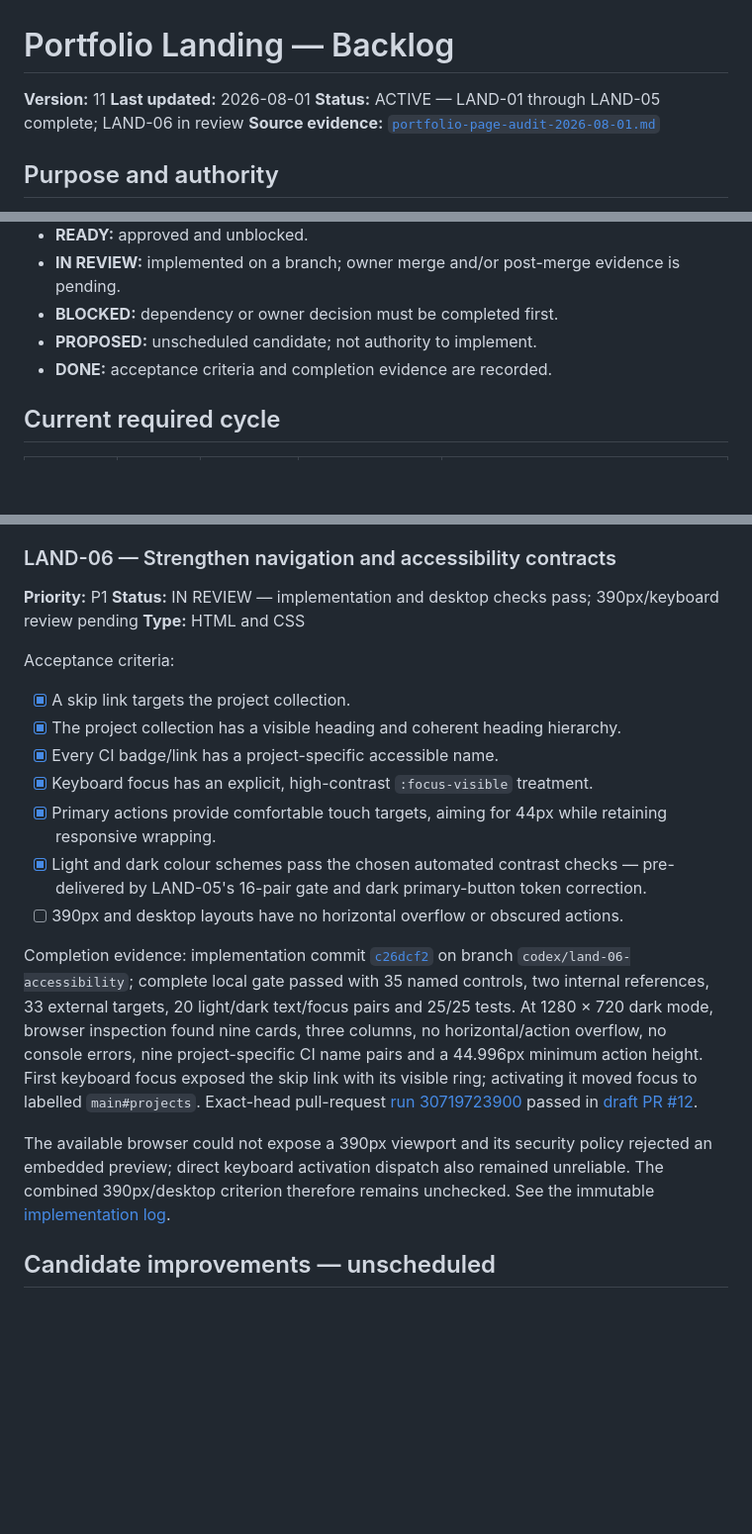
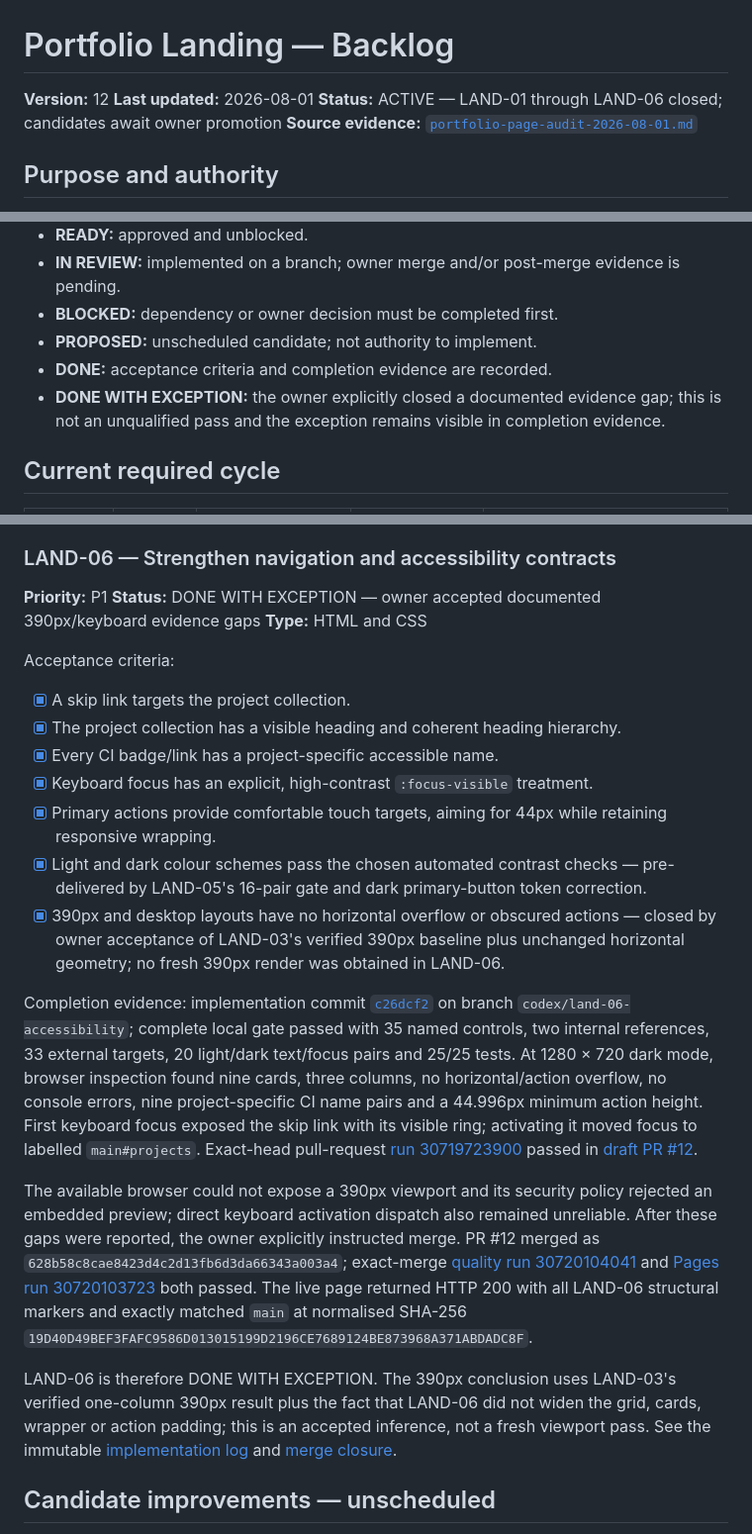
Before and after one commit to GBrooks1970/portfolio, a Markdown page: docs/backlog.md, 3 parts joined by grey strips. Shown at 99% size. Drawn GitHub-style; blank space fills up the shorter version.

Commit message:
Close LAND-06 with accepted exceptions

```diff
--- a/docs/backlog.md
+++ b/docs/backlog.md
@@ -1,8 +1,8 @@
 # Portfolio Landing — Backlog
 
-**Version:** 11
+**Version:** 12
 **Last updated:** 2026-08-01
-**Status:** ACTIVE — LAND-01 through LAND-05 complete; LAND-06 in review
+**Status:** ACTIVE — LAND-01 through LAND-06 closed; candidates await owner promotion
 **Source evidence:** [`portfolio-page-audit-2026-08-01.md`](portfolio-page-audit-2026-08-01.md)
 
 ## Purpose and authority
@@ -45,6 +45,8 @@ Do not promote a candidate improvement into required work without recording the
 - **BLOCKED:** dependency or owner decision must be completed first.
 - **PROPOSED:** unscheduled candidate; not authority to implement.
 - **DONE:** acceptance criteria and completion evidence are recorded.
+- **DONE WITH EXCEPTION:** the owner explicitly closed a documented evidence gap; this is not an
+  unqualified pass and the exception remains visible in completion evidence.
 
 ## Current required cycle
 
@@ -284,7 +286,7 @@ repository-owned workflow; the GitHub-managed Pages warning remains an external
 ### LAND-06 — Strengthen navigation and accessibility contracts
 
 **Priority:** P1
-**Status:** IN REVIEW — implementation and desktop checks pass; 390px/keyboard review pending
+**Status:** DONE WITH EXCEPTION — owner accepted documented 390px/keyboard evidence gaps
 **Type:** HTML and CSS
 
 Acceptance criteria:
@@ -297,7 +299,9 @@ Acceptance criteria:
       wrapping.
 - [x] Light and dark colour schemes pass the chosen automated contrast checks — pre-delivered by
       LAND-05's 16-pair gate and dark primary-button token correction.
-- [ ] 390px and desktop layouts have no horizontal overflow or obscured actions.
+- [x] 390px and desktop layouts have no horizontal overflow or obscured actions — closed by owner
+      acceptance of LAND-03's verified 390px baseline plus unchanged horizontal geometry; no fresh
+      390px render was obtained in LAND-06.
 
 Completion evidence: implementation commit
 [`c26dcf2`](https://github.com/GBrooks1970/portfolio/commit/c26dcf2794459c904d1fdf05feb778bcdd2dd89c)
@@ -311,9 +315,20 @@ to labelled `main#projects`. Exact-head pull-request
 passed in [draft PR #12](https://github.com/GBrooks1970/portfolio/pull/12).
 
 The available browser could not expose a 390px viewport and its security policy rejected an
-embedded preview; direct keyboard activation dispatch also remained unreliable. The combined
-390px/desktop criterion therefore remains unchecked. See the immutable
-[implementation log](implementation-logs/2026-08-01_land-06-navigation-accessibility.md).
+embedded preview; direct keyboard activation dispatch also remained unreliable. After these gaps
+were reported, the owner explicitly instructed merge. PR #12 merged as
+`628b58c8cae8423d4c2d13fb6d3da66343a003a4`; exact-merge
+[quality run 30720104041](https://github.com/GBrooks1970/portfolio/actions/runs/30720104041)
+and [Pages run 30720103723](https://github.com/GBrooks1970/portfolio/actions/runs/30720103723)
+both passed. The live page returned HTTP 200 with all LAND-06 structural markers and exactly
+matched `main` at normalised SHA-256
+`19D40D49BEF3FAFC9586D013015199D2196CE7689124BE873968A371ABDADC8F`.
+
+LAND-06 is therefore DONE WITH EXCEPTION. The 390px conclusion uses LAND-03's verified one-column
+390px result plus the fact that LAND-06 did not widen the grid, cards, wrapper or action padding;
+this is an accepted inference, not a fresh viewport pass. See the immutable
+[implementation log](implementation-logs/2026-08-01_land-06-navigation-accessibility.md) and
+[merge closure](implementation-logs/2026-08-01_land-06-merge-closure.md).
 
 ## Candidate improvements — unscheduled
 
```
Also changed, not shown: other parts of docs/backlog.md (+2 -1 lines), docs/implementation-logs/2026-08-01_land-06-merge-closure.md (added, +82 -0 lines).
